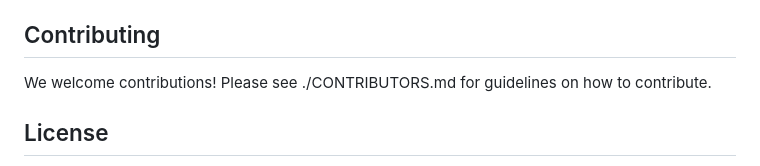
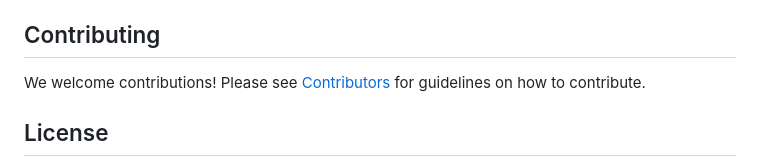
Before and after one commit to harshavmb/nannyapi, a Markdown page: README.md, the part around the change. GitHub-like rendering.

Commit message:
href to Contributors page from README.md

```diff
--- a/README.md
+++ b/README.md
@@ -155,7 +155,7 @@ The `helper.go` file contains utility functions for encryption, decryption, and
 
 ## Contributing
 
-We welcome contributions! Please see ./CONTRIBUTORS.md for guidelines on how to contribute.
+We welcome contributions! Please see [Contributors](./CONTRIBUTORS.md) for guidelines on how to contribute.
 
 ## License
 
```
